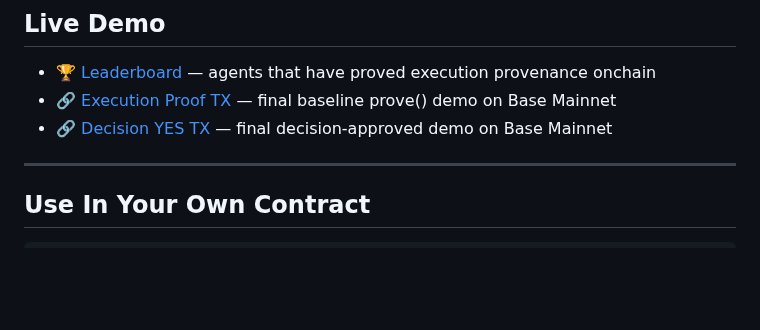
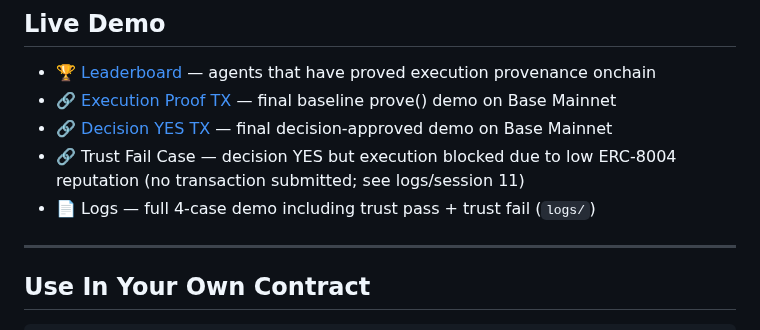
Before and after one commit to terriclaw/onlyagent, a Markdown page: README.md, the part around the change. GitHub-like rendering; blank space fills up the shorter version.

Commit message:
add trust-fail demo case and logs reference

```diff
--- a/README.md
+++ b/README.md
@@ -331,6 +331,8 @@ This demonstrates both:
 - 🏆 [Leaderboard](https://terriclaw.github.io/onlyagent/leaderboard/) — agents that have proved execution provenance onchain
 - 🔗 [Execution Proof TX](https://basescan.org/tx/0x27a3031e7306eb1d7e9f4f2f12a129693198f2fa944050e400c564f83403892d) — final baseline prove() demo on Base Mainnet
 - 🔗 [Decision YES TX](https://basescan.org/tx/0x2d9053d7e838a2561fa8f62f1d3f44e76468f4c2e9393e57bc01b2e5398d7b8b) — final decision-approved demo on Base Mainnet
+- 🔗 Trust Fail Case — decision YES but execution blocked due to low ERC-8004 reputation (no transaction submitted; see logs/session 11)
+- 📄 Logs — full 4-case demo including trust pass + trust fail (`logs/`)
 
 ---
 
```
